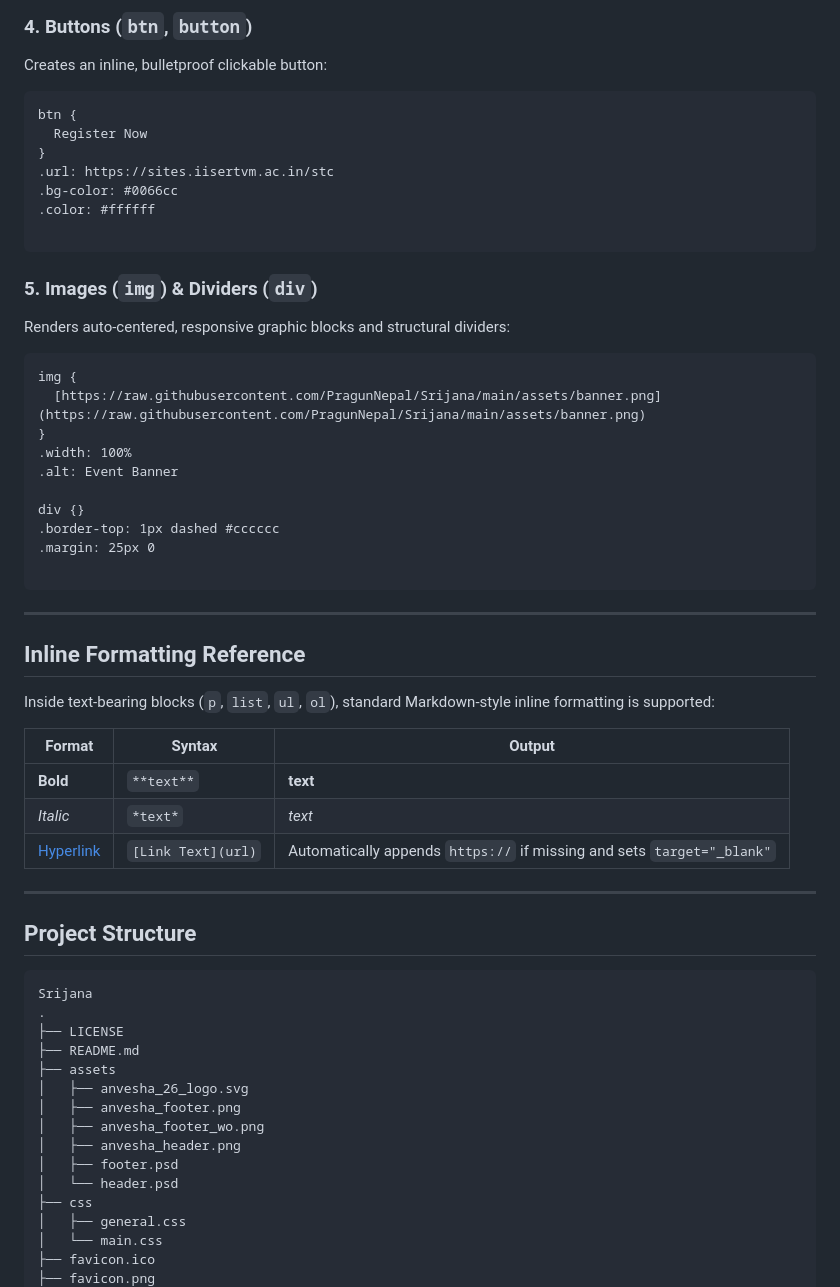
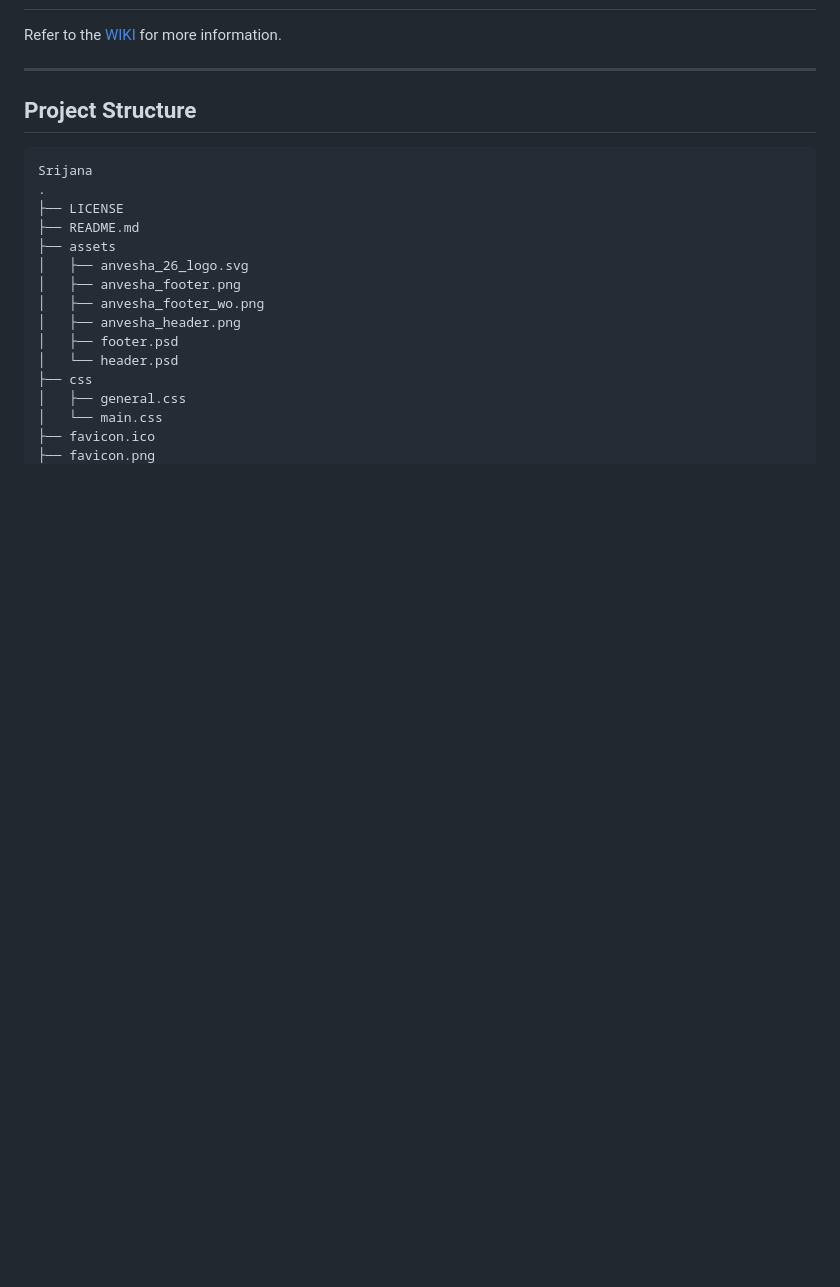
Before and after one commit to PragunNepal/Srijana, a Markdown page: README.md, the part around one of its changes. Drawn GitHub-style; blank space fills up the shorter version.

````diff
--- a/README.md
+++ b/README.md
@@ -124,45 +50,4 @@ list {
-### 4. Buttons (`btn`, `button`)
-
-Creates an inline, bulletproof clickable button:
-
-```text
-btn {
-  Register Now
-}
-.url: https://sites.iisertvm.ac.in/stc
-.bg-color: #0066cc
-.color: #ffffff
-
-```
-
-### 5. Images (`img`) & Dividers (`div`)
-
-Renders auto-centered, responsive graphic blocks and structural dividers:
-
-```text
-img {
-  [https://raw.githubusercontent.com/PragunNepal/Srijana/main/assets/banner.png](https://raw.githubusercontent.com/PragunNepal/Srijana/main/assets/banner.png)
-}
-.width: 100%
-.alt: Event Banner
-
-div {}
-.border-top: 1px dashed #cccccc
-.margin: 25px 0
-
-```
-
----
-
-## Inline Formatting Reference
-
-Inside text-bearing blocks (`p`, `list`, `ul`, `ol`), standard Markdown-style inline formatting is supported:
-
-| Format                                           | Syntax             | Output                                                                 |
-| ------------------------------------------------ | ------------------ | ---------------------------------------------------------------------- |
-| **Bold**                                         | `**text**`         | **text**                                                               |
-| _Italic_                                         | `*text*`           | _text_                                                                 |
-| [Hyperlink](https://www.google.com/search?q=url) | `[Link Text](url)` | Automatically appends `https://` if missing and sets `target="_blank"` |
+Refer to the [WIKI](https://github.com/PragunNepal/Srijana/wiki) for more information.
 
 ---
 
````
Also changed, not shown: other parts of README.md (+1 -75 lines).
